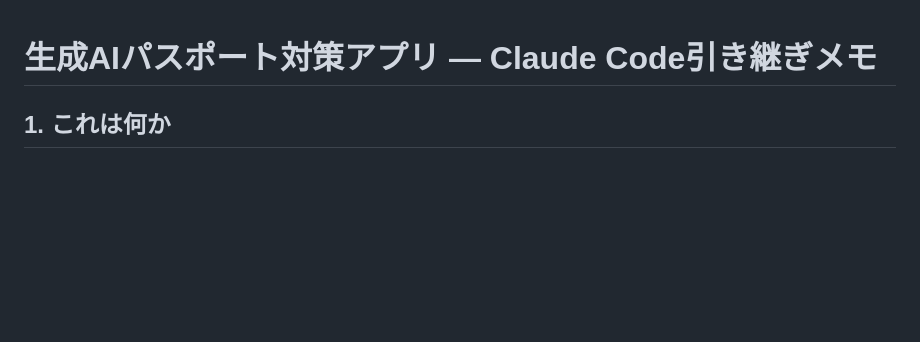
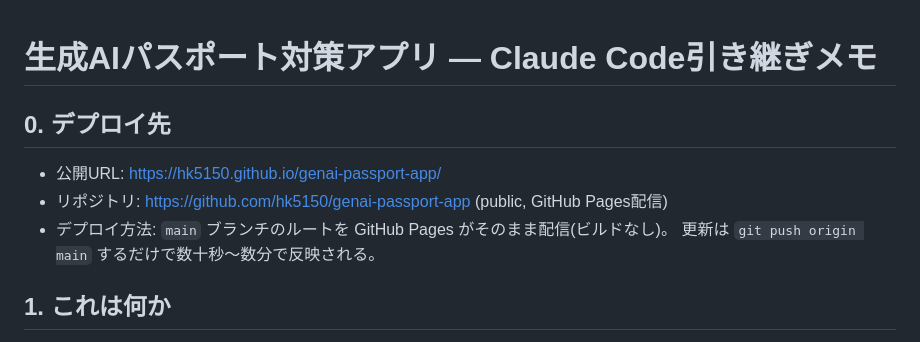
Before and after one commit to hk5150/genai-passport-app, a Markdown page: HANDOFF.md, the part around the change. Drawn GitHub-style; blank space fills up the shorter version.

Commit message:
docs: デプロイ先情報をHANDOFF.mdに追記
Co-Authored-By: Claude Sonnet 5 <noreply@anthropic.com>

```diff
--- a/HANDOFF.md
+++ b/HANDOFF.md
@@ -1,4 +1,10 @@
 # 生成AIパスポート対策アプリ — Claude Code引き継ぎメモ
+
+## 0. デプロイ先
+- 公開URL: https://hk5150.github.io/genai-passport-app/
+- リポジトリ: https://github.com/hk5150/genai-passport-app (public, GitHub Pages配信)
+- デプロイ方法: `main` ブランチのルートを GitHub Pages がそのまま配信(ビルドなし)。
+  更新は `git push origin main` するだけで数十秒〜数分で反映される。
 
 ## 1. これは何か
 生成AIパスポート試験(GUGA主催)の対策用クイズアプリ。公式テキスト全5章の
```
